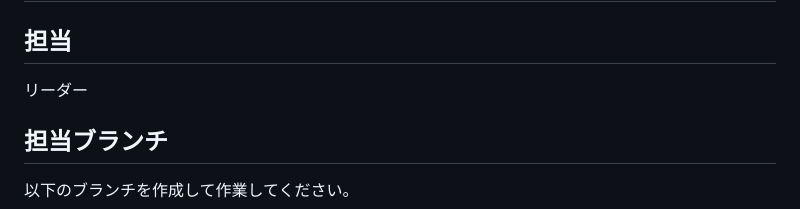
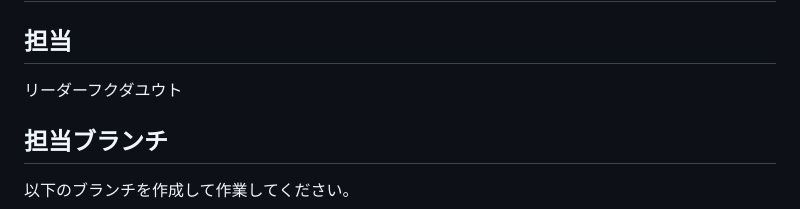
Before and after one commit to Masuzawa-Haruka/pbl, a Markdown page: docs/pbl-ui1-login-screen.md, the part around the change. Rendered like a GitHub page.

Commit message:
服ただ

```diff
--- a/docs/pbl-ui1-login-screen.md
+++ b/docs/pbl-ui1-login-screen.md
@@ -1,7 +1,7 @@
 # pbl-ui1 ログイン画面 実装指示書
 
 ## 担当
-リーダー
+リーダーフクダユウト
 ## 担当ブランチ
 
 以下のブランチを作成して作業してください。
```
